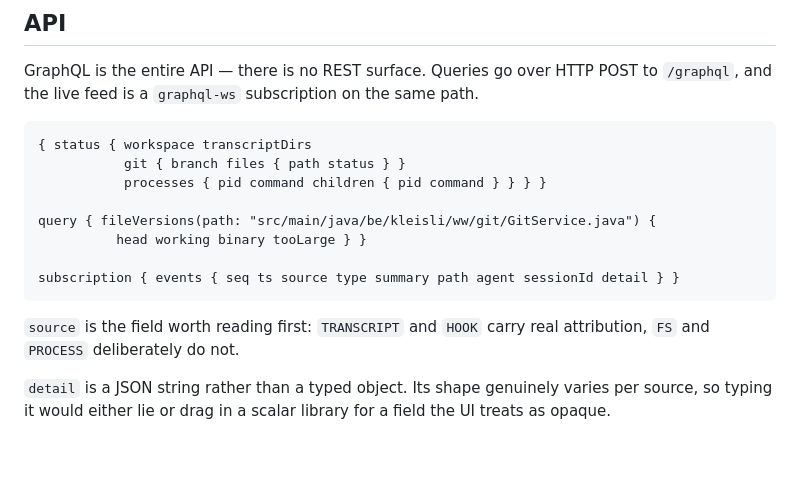
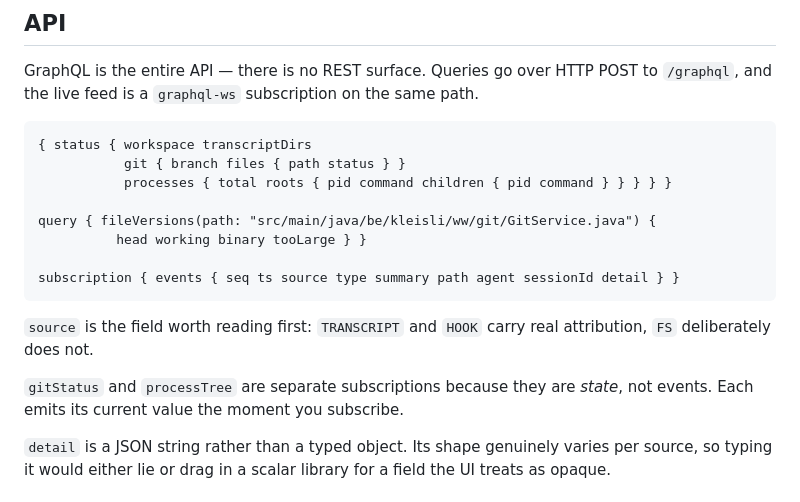
Before and after one commit to pharacyde/workspace-watcher, a Markdown page: README.md, the part around the change. Rendered like a GitHub page; blank space fills up the shorter version.

Commit message:
Correct the remaining stale README examples
processes became a ProcessSnapshot with roots when state was split out of the
event stream, and PROCESS is no longer a Source. Both examples are now
validated against the running schema rather than read over.

````diff
--- a/README.md
+++ b/README.md
@@ -80,7 +80,7 @@ the live feed is a `graphql-ws` subscription on the same path.
 ```graphql
 { status { workspace transcriptDirs
            git { branch files { path status } }
-           processes { pid command children { pid command } } } }
+           processes { total roots { pid command children { pid command } } } } }
 
 query { fileVersions(path: "src/main/java/be/kleisli/ww/git/GitService.java") {
           head working binary tooLarge } }
@@ -88,8 +88,11 @@ query { fileVersions(path: "src/main/java/be/kleisli/ww/git/GitService.java") {
 subscription { events { seq ts source type summary path agent sessionId detail } }
 ```
 
-`source` is the field worth reading first: `TRANSCRIPT` and `HOOK` carry real attribution, `FS` and
-`PROCESS` deliberately do not.
+`source` is the field worth reading first: `TRANSCRIPT` and `HOOK` carry real attribution, `FS`
+deliberately does not.
+
+`gitStatus` and `processTree` are separate subscriptions because they are *state*, not events. Each
+emits its current value the moment you subscribe.
 
 `detail` is a JSON string rather than a typed object. Its shape genuinely varies per source, so
 typing it would either lie or drag in a scalar library for a field the UI treats as opaque.
````
